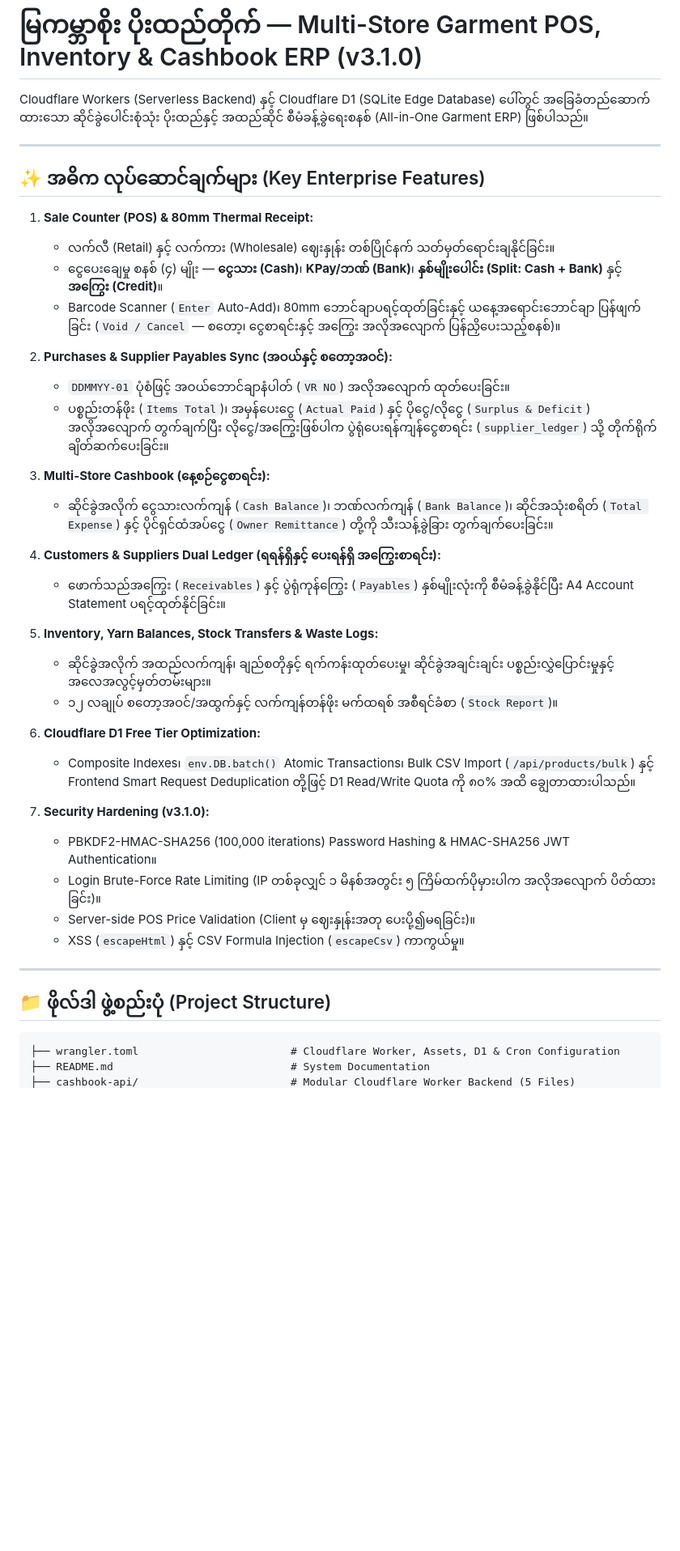
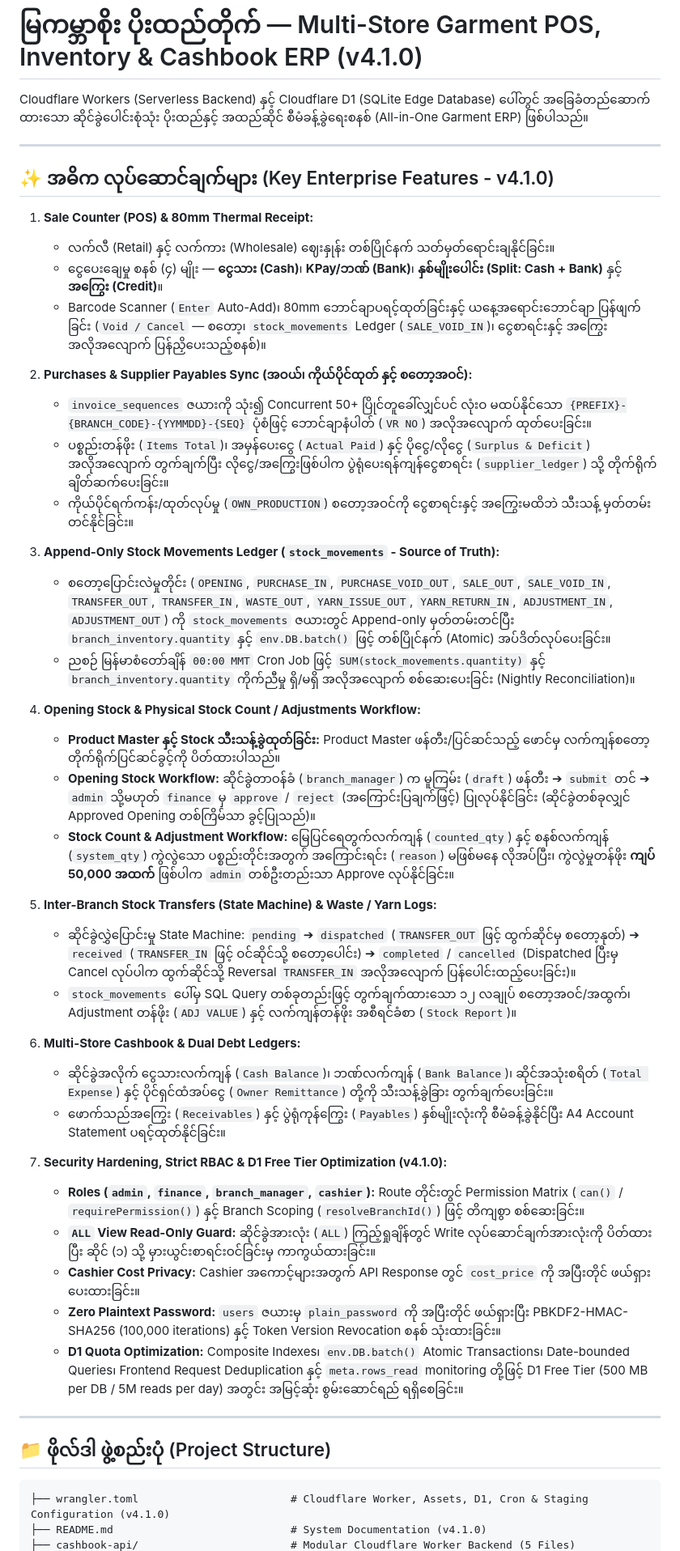
Before and after one commit to myagabarsoeshop/SHOP, a Markdown page: README.md, the part around one of its changes. Shown at 81% size. Drawn GitHub-style; blank space fills up the shorter version.

````diff
--- a/README.md
+++ b/README.md
@@ -1,44 +1,50 @@
-# မြကမ္ဘာစိုး ပိုးထည်တိုက် — Multi-Store Garment POS, Inventory & Cashbook ERP (v3.1.0)
+# မြကမ္ဘာစိုး ပိုးထည်တိုက် — Multi-Store Garment POS, Inventory & Cashbook ERP (v4.1.0)
 
 Cloudflare Workers (Serverless Backend) နှင့် Cloudflare D1 (SQLite Edge Database) ပေါ်တွင် အခြေခံတည်ဆောက်ထားသော ဆိုင်ခွဲပေါင်းစုံသုံး ပိုးထည်နှင့် အထည်ဆိုင် စီမံခန့်ခွဲရေးစနစ် (All-in-One Garment ERP) ဖြစ်ပါသည်။
 
 ---
 
-## ✨ အဓိက လုပ်ဆောင်ချက်များ (Key Enterprise Features)
+## ✨ အဓိက လုပ်ဆောင်ချက်များ (Key Enterprise Features - v4.1.0)
 
 1. **Sale Counter (POS) & 80mm Thermal Receipt:**
    - လက်လီ (Retail) နှင့် လက်ကား (Wholesale) ဈေးနှုန်း တစ်ပြိုင်နက် သတ်မှတ်ရောင်းချနိုင်ခြင်း။
    - ငွေပေးချေမှု စနစ် (၄) မျိုး — **ငွေသား (Cash)**၊ **KPay/ဘဏ် (Bank)**၊ **နှစ်မျိုးပေါင်း (Split: Cash + Bank)** နှင့် **အကြွေး (Credit)**။
-   - Barcode Scanner (`Enter` Auto-Add)၊ 80mm ဘောင်ချာပရင့်ထုတ်ခြင်းနှင့် ယနေ့အရောင်းဘောင်ချာ ပြန်ဖျက်ခြင်း (`Void / Cancel` — စတော့၊ ငွေစာရင်းနှင့် အကြွေး အလိုအလျောက် ပြန်ညှိပေးသည့်စနစ်)။
+   - Barcode Scanner (`Enter` Auto-Add)၊ 80mm ဘောင်ချာပရင့်ထုတ်ခြင်းနှင့် ယနေ့အရောင်းဘောင်ချာ ပြန်ဖျက်ခြင်း (`Void / Cancel` — စတော့၊ `stock_movements` Ledger (`SALE_VOID_IN`)၊ ငွေစာရင်းနှင့် အကြွေး အလိုအလျောက် ပြန်ညှိပေးသည့်စနစ်)။
 
-2. **Purchases & Supplier Payables Sync (အဝယ်နှင့် စတော့အဝင်):**
-   - `DDMMYY-01` ပုံစံဖြင့် အဝယ်ဘောင်ချာနံပါတ် (`VR NO`) အလိုအလျောက် ထုတ်ပေးခြင်း။
+2. **Purchases & Supplier Payables Sync (အဝယ်၊ ကိုယ်ပိုင်ထုတ် နှင့် စတော့အဝင်):**
+   - `invoice_sequences` ဇယားကို သုံး၍ Concurrent 50+ ပြိုင်တူခေါ်လျှင်ပင် လုံးဝ မထပ်နိုင်သော `{PREFIX}-{BRANCH_CODE}-{YYMMDD}-{SEQ}` ပုံစံဖြင့် ဘောင်ချာနံပါတ် (`VR NO`) အလိုအလျောက် ထုတ်ပေးခြင်း။
    - ပစ္စည်းတန်ဖိုး (`Items Total`)၊ အမှန်ပေးငွေ (`Actual Paid`) နှင့် ပိုငွေ/လိုငွေ (`Surplus & Deficit`) အလိုအလျောက် တွက်ချက်ပြီး လိုငွေ/အကြွေးဖြစ်ပါက ပွဲရုံပေးရန်ကျန်ငွေစာရင်း (`supplier_ledger`) သို့ တိုက်ရိုက်ချိတ်ဆက်ပေးခြင်း။
+   - ကိုယ်ပိုင်ရက်ကန်း/ထုတ်လုပ်မှု (`OWN_PRODUCTION`) စတော့အဝင်ကို ငွေစာရင်းနှင့် အကြွေးမထိဘဲ သီးသန့် မှတ်တမ်းတင်နိုင်ခြင်း။
 
-3. **Multi-Store Cashbook (နေ့စဉ်ငွေစာရင်း):**
+3. **Append-Only Stock Movements Ledger (`stock_movements` - Source of Truth):**
+   - စတော့ပြောင်းလဲမှုတိုင်း (`OPENING`, `PURCHASE_IN`, `PURCHASE_VOID_OUT`, `SALE_OUT`, `SALE_VOID_IN`, `TRANSFER_OUT`, `TRANSFER_IN`, `WASTE_OUT`, `YARN_ISSUE_OUT`, `YARN_RETURN_IN`, `ADJUSTMENT_IN`, `ADJUSTMENT_OUT`) ကို `stock_movements` ဇယားတွင် Append-only မှတ်တမ်းတင်ပြီး `branch_inventory.quantity` နှင့် `env.DB.batch()` ဖြင့် တစ်ပြိုင်နက် (Atomic) အပ်ဒိတ်လုပ်ပေးခြင်း။
+   - ညစဉ် မြန်မာစံတော်ချိန် `00:00 MMT` Cron Job ဖြင့် `SUM(stock_movements.quantity)` နှင့် `branch_inventory.quantity` ကိုက်ညီမှု ရှိ/မရှိ အလိုအလျောက် စစ်ဆေးပေးခြင်း (Nightly Reconciliation)။
+
+4. **Opening Stock & Physical Stock Count / Adjustments Workflow:**
+   - **Product Master နှင့် Stock သီးသန့်ခွဲထုတ်ခြင်း:** Product Master ဖန်တီး/ပြင်ဆင်သည့် ဖောင်မှ လက်ကျန်စတော့ တိုက်ရိုက်ပြင်ဆင်ခွင့်ကို ပိတ်ထားပါသည်။
+   - **Opening Stock Workflow:** ဆိုင်ခွဲတာဝန်ခံ (`branch_manager`) က မူကြမ်း (`draft`) ဖန်တီး ➔ `submit` တင် ➔ `admin` သို့မဟုတ် `finance` မှ `approve` / `reject` (အကြောင်းပြချက်ဖြင့်) ပြုလုပ်နိုင်ခြင်း (ဆိုင်ခွဲတစ်ခုလျှင် Approved Opening တစ်ကြိမ်သာ ခွင့်ပြုသည်)။
+   - **Stock Count & Adjustment Workflow:** မြေပြင်ရေတွက်လက်ကျန် (`counted_qty`) နှင့် စနစ်လက်ကျန် (`system_qty`) ကွဲလွဲသော ပစ္စည်းတိုင်းအတွက် အကြောင်းရင်း (`reason`) မဖြစ်မနေ လိုအပ်ပြီး၊ ကွဲလွဲမှုတန်ဖိုး **ကျပ် 50,000 အထက်** ဖြစ်ပါက `admin` တစ်ဦးတည်းသာ Approve လုပ်နိုင်ခြင်း။
+
+5. **Inter-Branch Stock Transfers (State Machine) & Waste / Yarn Logs:**
+   - ဆိုင်ခွဲလွှဲပြောင်းမှု State Machine: `pending` ➔ `dispatched` (`TRANSFER_OUT` ဖြင့် ထွက်ဆိုင်မှ စတော့နုတ်) ➔ `received` (`TRANSFER_IN` ဖြင့် ဝင်ဆိုင်သို့ စတော့ပေါင်း) ➔ `completed` / `cancelled` (Dispatched ပြီးမှ Cancel လုပ်ပါက ထွက်ဆိုင်သို့ Reversal `TRANSFER_IN` အလိုအလျောက် ပြန်ပေါင်းထည့်ပေးခြင်း)။
+   - `stock_movements` ပေါ်မှ SQL Query တစ်ခုတည်းဖြင့် တွက်ချက်ထားသော ၁၂ လချုပ် စတော့အဝင်/အထွက်၊ Adjustment တန်ဖိုး (`ADJ VALUE`) နှင့် လက်ကျန်တန်ဖိုး အစီရင်ခံစာ (`Stock Report`)။
+
+6. **Multi-Store Cashbook & Dual Debt Ledgers:**
    - ဆိုင်ခွဲအလိုက် ငွေသားလက်ကျန် (`Cash Balance`)၊ ဘဏ်လက်ကျန် (`Bank Balance`)၊ ဆိုင်အသုံးစရိတ် (`Total Expense`) နှင့် ပိုင်ရှင်ထံအပ်ငွေ (`Owner Remittance`) တို့ကို သီးသန့်ခွဲခြား တွက်ချက်ပေးခြင်း။
-
-4. **Customers & Suppliers Dual Ledger (ရရန်ရှိနှင့် ပေးရန်ရှိ အကြွေးစာရင်း):**
    - ဖောက်သည်အကြွေး (`Receivables`) နှင့် ပွဲရုံကုန်ကြွေး (`Payables`) နှစ်မျိုးလုံးကို စီမံခန့်ခွဲနိုင်ပြီး A4 Account Statement ပရင့်ထုတ်နိုင်ခြင်း။
 
-5. **Inventory, Yarn Balances, Stock Transfers & Waste Logs:**
-   - ဆိုင်ခွဲအလိုက် အထည်လက်ကျန်၊ ချည်စတိုနှင့် ရက်ကန်းထုတ်ပေးမှု၊ ဆိုင်ခွဲအချင်းချင်း ပစ္စည်းလွှဲပြောင်းမှုနှင့် အလေအလွင့်မှတ်တမ်းများ။
-   - ၁၂ လချုပ် စတော့အဝင်/အထွက်နှင့် လက်ကျန်တန်ဖိုး မက်ထရစ် အစီရင်ခံစာ (`Stock Report`)။
-
-6. **Cloudflare D1 Free Tier Optimization:**
-   - Composite Indexes၊ `env.DB.batch()` Atomic Transactions၊ Bulk CSV Import (`/api/products/bulk`) နှင့် Frontend Smart Request Deduplication တို့ဖြင့် D1 Read/Write Quota ကို ၈၀% အထိ ချွေတာထားပါသည်။
-
-7. **Security Hardening (v3.1.0):**
-   - PBKDF2-HMAC-SHA256 (100,000 iterations) Password Hashing & HMAC-SHA256 JWT Authentication။
-   - Login Brute-Force Rate Limiting (IP တစ်ခုလျှင် ၁ မိနစ်အတွင်း ၅ ကြိမ်ထက်ပိုမှားပါက အလိုအလျောက် ပိတ်ထားခြင်း)။
-   - Server-side POS Price Validation (Client မှ ဈေးနှုန်းအတု ပေးပို့၍မရခြင်း)။
-   - XSS (`escapeHtml`) နှင့် CSV Formula Injection (`escapeCsv`) ကာကွယ်မှု။
+7. **Security Hardening, Strict RBAC & D1 Free Tier Optimization (v4.1.0):**
+   - **Roles (`admin`, `finance`, `branch_manager`, `cashier`):** Route တိုင်းတွင် Permission Matrix (`can()` / `requirePermission()`) နှင့် Branch Scoping (`resolveBranchId()`) ဖြင့် တိကျစွာ စစ်ဆေးခြင်း။
+   - **`ALL` View Read-Only Guard:** ဆိုင်ခွဲအားလုံး (`ALL`) ကြည့်ရှုချိန်တွင် Write လုပ်ဆောင်ချက်အားလုံးကို ပိတ်ထားပြီး ဆိုင် (၁) သို့ မှားယွင်းစာရင်းဝင်ခြင်းမှ ကာကွယ်ထားခြင်း။
+   - **Cashier Cost Privacy:** Cashier အကောင့်များအတွက် API Response တွင် `cost_price` ကို အပြီးတိုင် ဖယ်ရှားပေးထားခြင်း။
+   - **Zero Plaintext Password:** `users` ဇယားမှ `plain_password` ကို အပြီးတိုင် ဖယ်ရှားပြီး PBKDF2-HMAC-SHA256 (100,000 iterations) နှင့် Token Version Revocation စနစ် သုံးထားခြင်း။
+   - **D1 Quota Optimization:** Composite Indexes၊ `env.DB.batch()` Atomic Transactions၊ Date-bounded Queries၊ Frontend Request Deduplication နှင့် `meta.rows_read` monitoring တို့ဖြင့် D1 Free Tier (500 MB per DB / 5M reads per day) အတွင်း အမြင့်ဆုံး စွမ်းဆောင်ရည် ရရှိစေခြင်း။
 
 ---
 
 ## 📁 ဖိုလ်ဒါ ဖွဲ့စည်းပုံ (Project Structure)
 
 ```text
-├── wrangler.toml                        # Cloudflare Worker, Assets, D1 & Cron Configuration
-├── README.md                            # System Documentation
+├── wrangler.toml                        # Cloudflare Worker, Assets, D1, Cron & Staging Configuration (v4.1.0)
+├── README.md                            # System Documentation (v4.1.0)
 ├── cashbook-api/                        # Modular Cloudflare Worker Backend (5 Files)
````
Also changed, not shown: other parts of README.md (+12 -11 lines).
